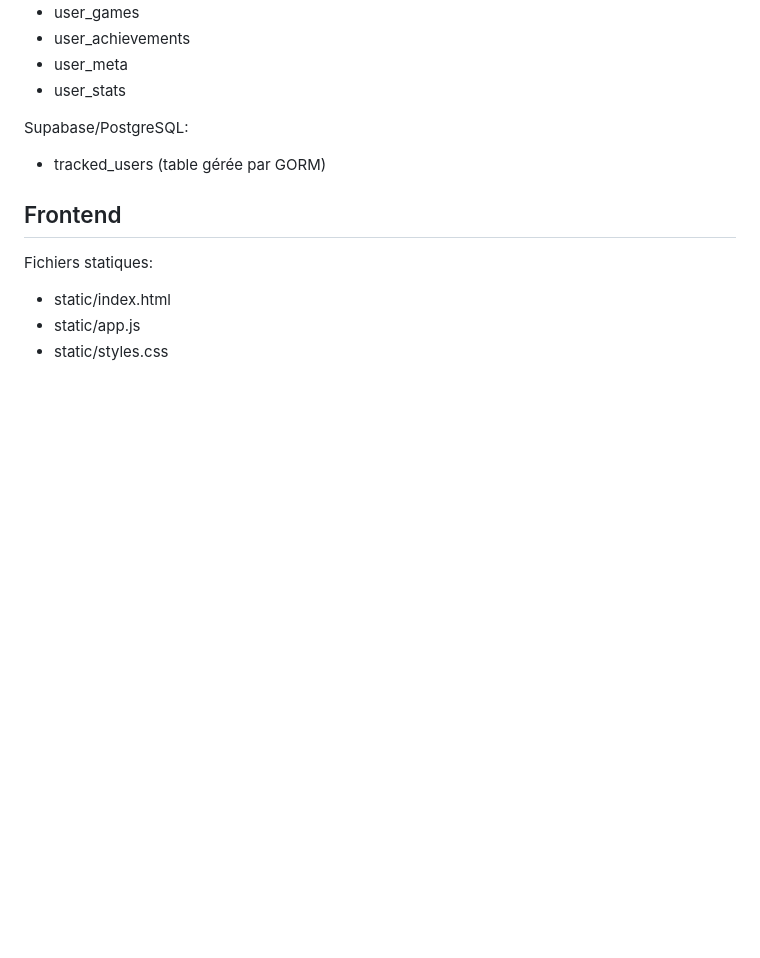
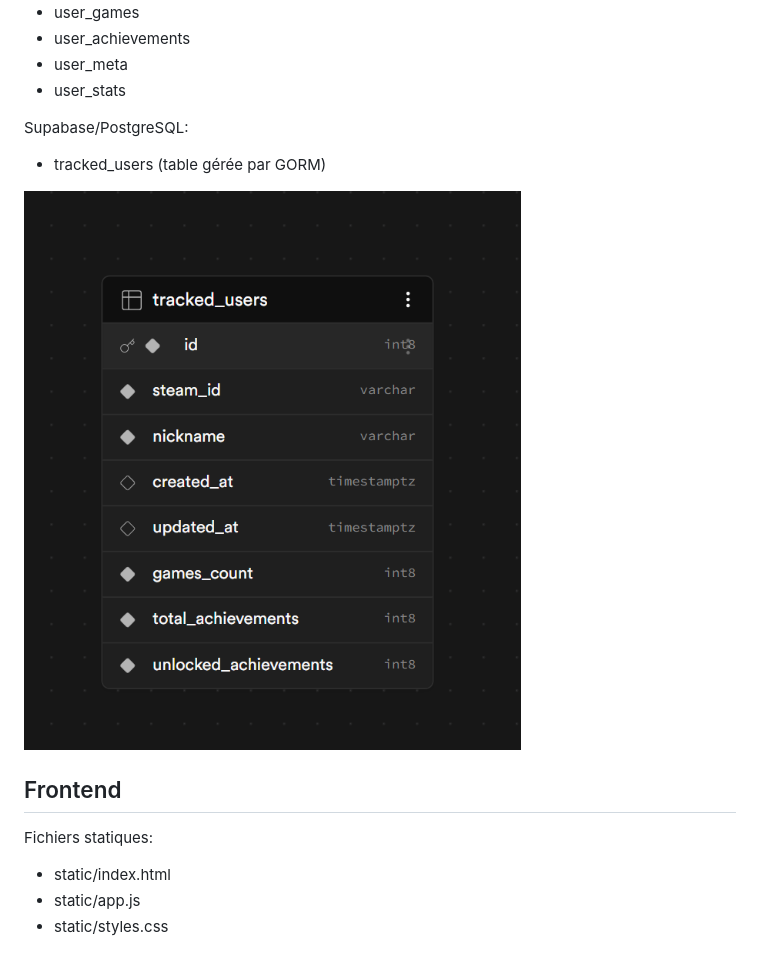
Before and after one commit to Huldraine/Yboost-projet-25-26, a Markdown page: README.md, the part around the change. GitHub-like rendering; pictures changed too: image/schema_visualizer.png (added); blank space fills up the shorter version.

Commit message:
schema-visualizer

```diff
--- a/README.md
+++ b/README.md
@@ -229,6 +229,8 @@ SQLite:
 Supabase/PostgreSQL:
 - tracked_users (table gérée par GORM)
 
+![IMG1](image/schema_visualizer.png)
+
 ## Frontend
 
 Fichiers statiques:
```
